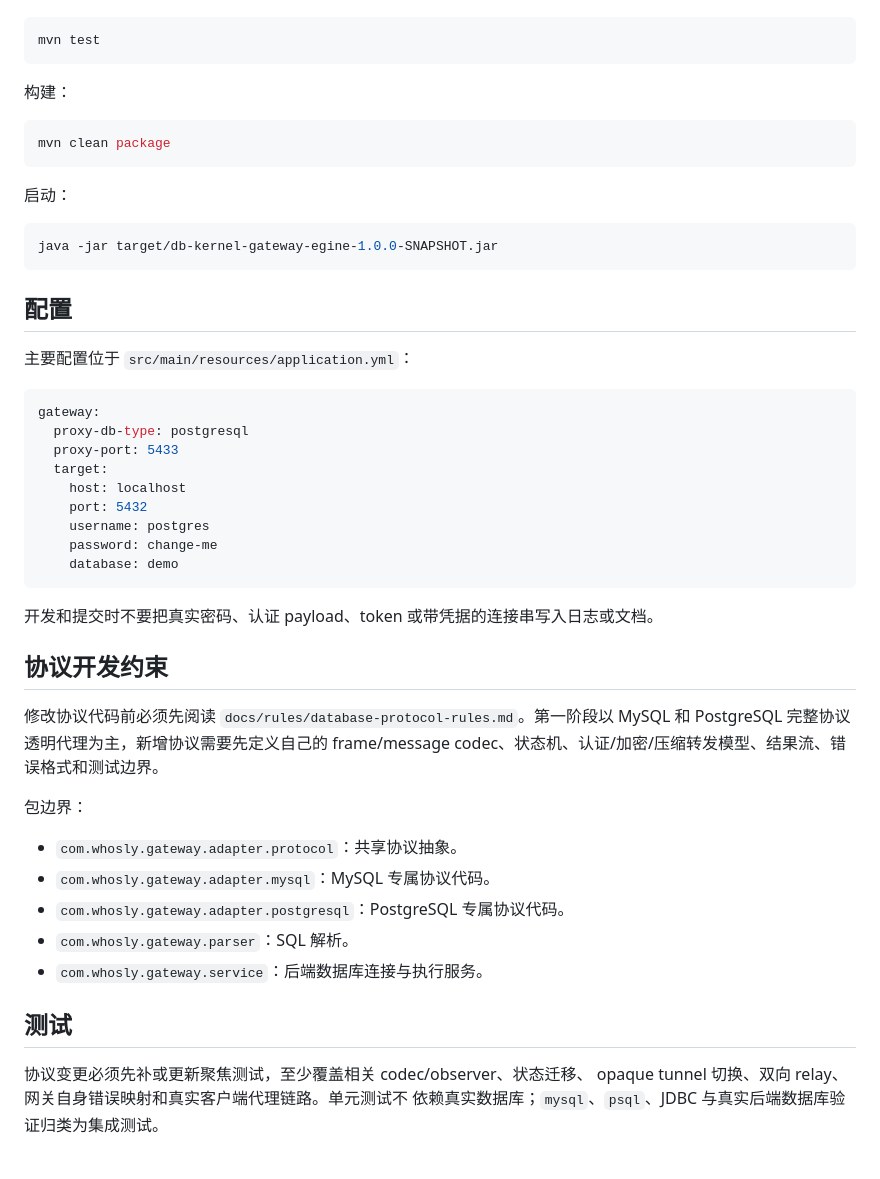
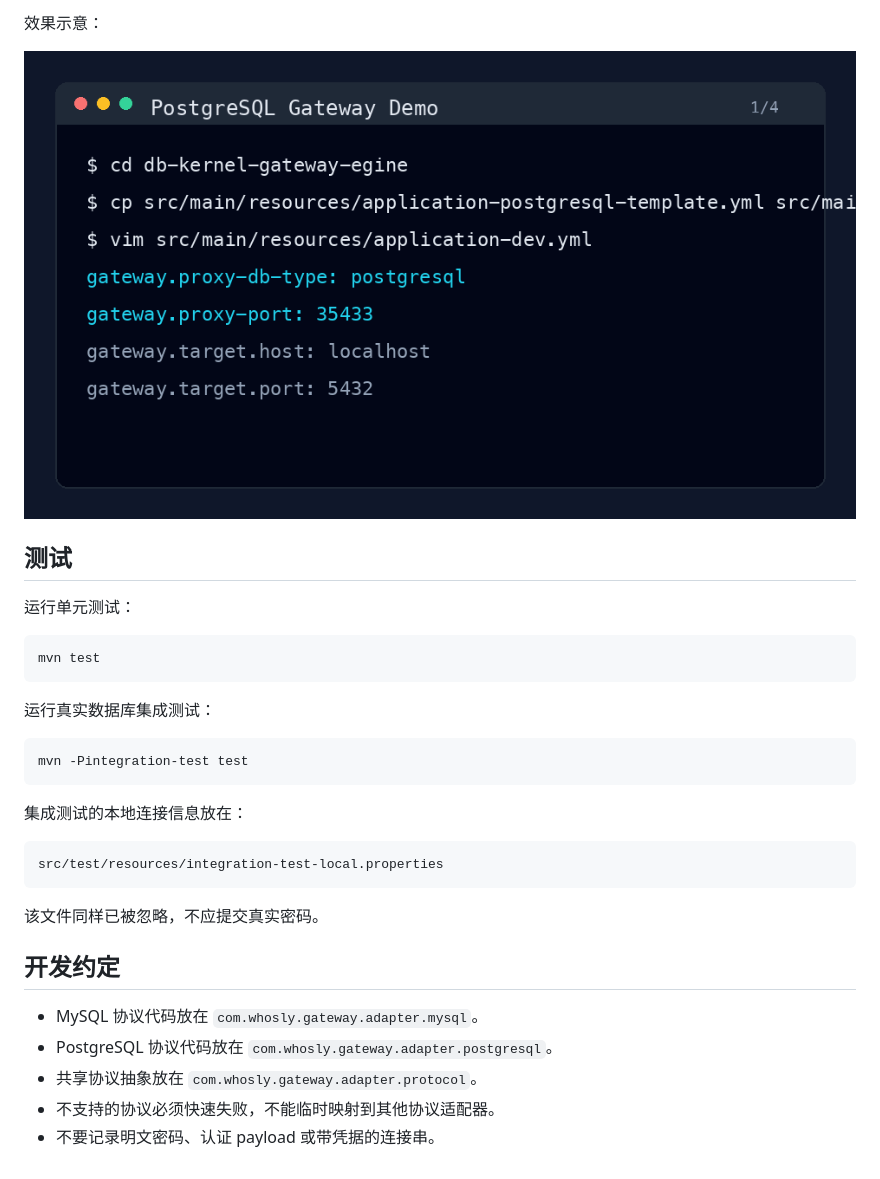
Before and after one commit to whosly/db-kernel-gateway-egine, a Markdown page: README.md, the part around one of its changes. GitHub-like rendering; pictures changed too: assets/postgresql-gateway-demo.gif (added).

````diff
--- a/README.md
+++ b/README.md
@@ -43,54 +159,33 @@ binary protocol 和 extended query 等协议语义。
+效果示意：
+
+![PostgreSQL gateway demo](assets/postgresql-gateway-demo.gif)
+
+## 测试
+
+运行单元测试：
 
 ```bash
 mvn test
 ```
 
-构建：
+运行真实数据库集成测试：
 
 ```bash
-mvn clean package
+mvn -Pintegration-test test
 ```
 
-启动：
+集成测试的本地连接信息放在：
 
-```bash
-java -jar target/db-kernel-gateway-egine-1.0.0-SNAPSHOT.jar
+```text
+src/test/resources/integration-test-local.properties
 ```
 
-## 配置
+该文件同样已被忽略，不应提交真实密码。
 
-主要配置位于 `src/main/resources/application.yml`：
+## 开发约定
 
-```yaml
-gateway:
-  proxy-db-type: postgresql
-  proxy-port: 5433
-  target:
-    host: localhost
-    port: 5432
-    username: postgres
-    password: change-me
-    database: demo
-```
-
-开发和提交时不要把真实密码、认证 payload、token 或带凭据的连接串写入日志或文档。
-
-## 协议开发约束
-
-修改协议代码前必须先阅读 `docs/rules/database-protocol-rules.md`。第一阶段以
-MySQL 和 PostgreSQL 完整协议透明代理为主，新增协议需要先定义自己的
-frame/message codec、状态机、认证/加密/压缩转发模型、结果流、错误格式和测试边界。
-
-包边界：
-
-- `com.whosly.gateway.adapter.protocol`：共享协议抽象。
-- `com.whosly.gateway.adapter.mysql`：MySQL 专属协议代码。
-- `com.whosly.gateway.adapter.postgresql`：PostgreSQL 专属协议代码。
-- `com.whosly.gateway.parser`：SQL 解析。
-- `com.whosly.gateway.service`：后端数据库连接与执行服务。
-
-## 测试
-
-协议变更必须先补或更新聚焦测试，至少覆盖相关 codec/observer、状态迁移、
-opaque tunnel 切换、双向 relay、网关自身错误映射和真实客户端代理链路。单元测试不
-依赖真实数据库；`mysql`、`psql`、JDBC 与真实后端数据库验证归类为集成测试。
+- MySQL 协议代码放在 `com.whosly.gateway.adapter.mysql`。
+- PostgreSQL 协议代码放在 `com.whosly.gateway.adapter.postgresql`。
+- 共享协议抽象放在 `com.whosly.gateway.adapter.protocol`。
+- 不支持的协议必须快速失败，不能临时映射到其他协议适配器。
+- 不要记录明文密码、认证 payload 或带凭据的连接串。
````
Also changed, not shown: other parts of README.md (+147 -31 lines), assets/mysql-gateway-demo.gif (added), 1 other file.
